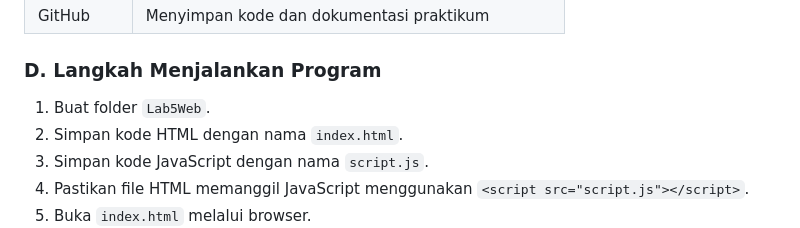
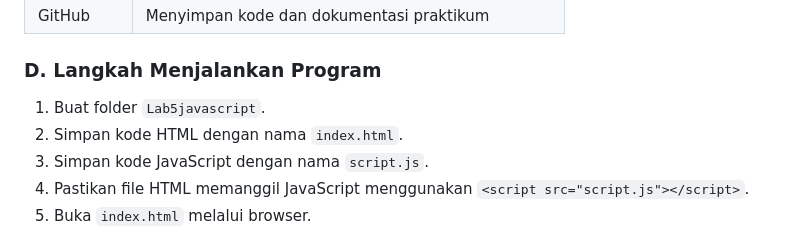
Before and after one commit to ridwanalmahri-sketch/lab5_javascript, a Markdown page: README.md, the part around the change. Rendered like a GitHub page.

```diff
--- a/README.md
+++ b/README.md
@@ -29,7 +29,7 @@ Praktikum ini bertujuan untuk memahami dasar-dasar JavaScript, mulai dari menamp
 
 ### D. Langkah Menjalankan Program
 
-1. Buat folder `Lab5Web`.
+1. Buat folder `Lab5javascript`.
 2. Simpan kode HTML dengan nama `index.html`.
 3. Simpan kode JavaScript dengan nama `script.js`.
 4. Pastikan file HTML memanggil JavaScript menggunakan `<script src="script.js"></script>`.
```
